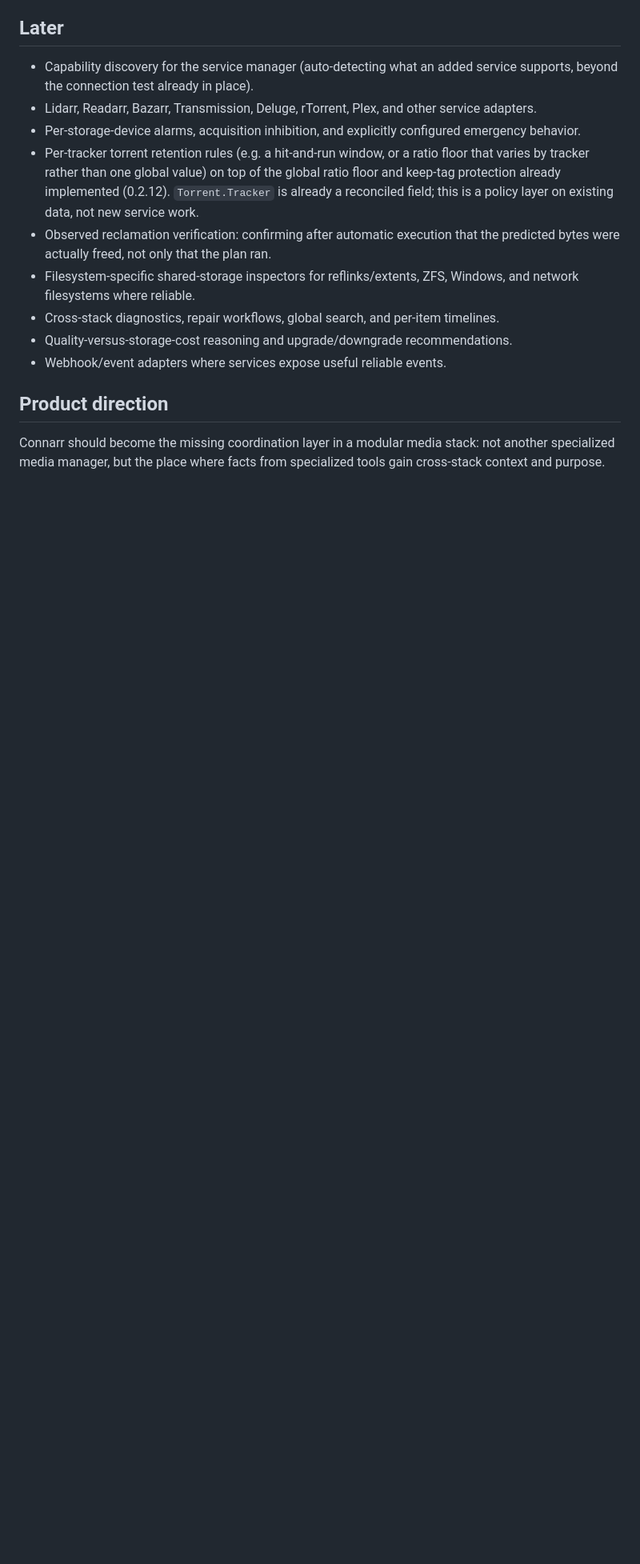
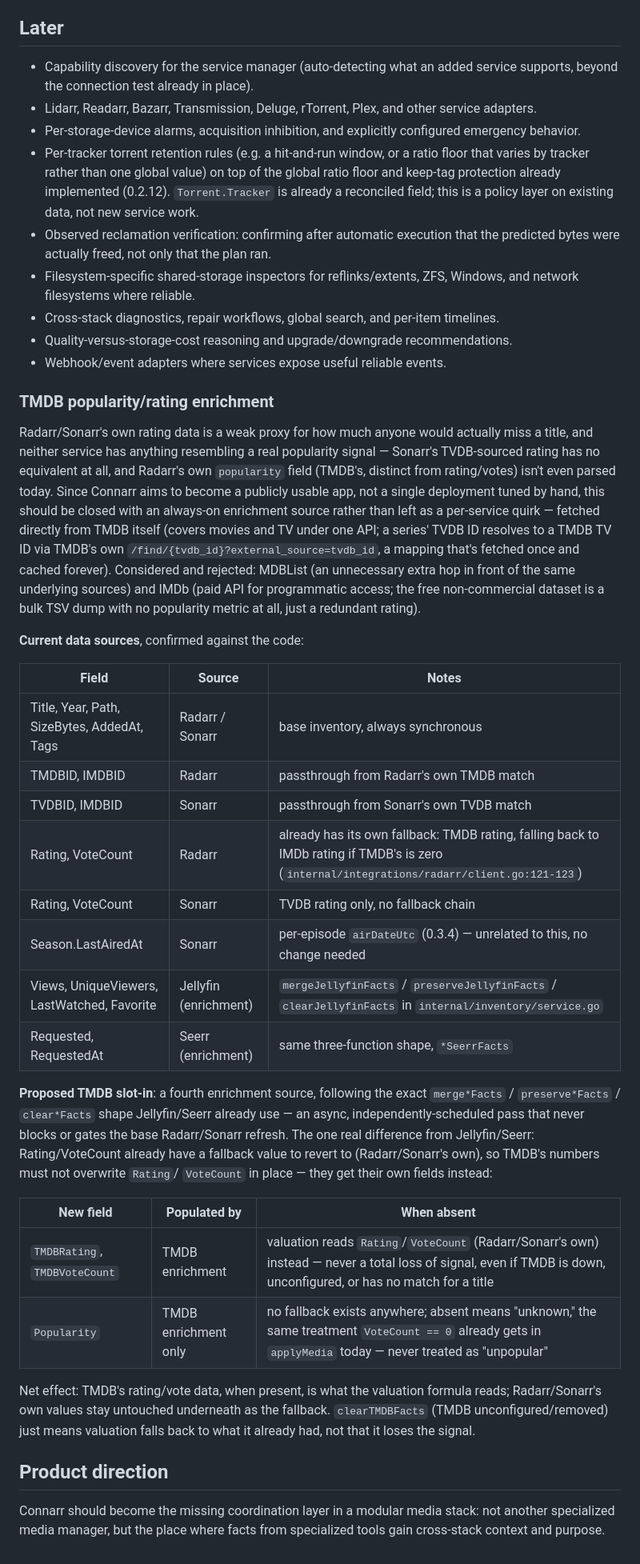
Before and after one commit to C0PT3R/Stewarr, a Markdown page: ROADMAP.md, the part around the change. Shown at 80% size. Rendered like a GitHub page; blank space fills up the shorter version.

Commit message:
Document TMDB enrichment design: data sources and override precedence
Records which service currently supplies which field, and how a future
TMDB enrichment pass would slot in following the same async
merge/preserve/clear pattern Jellyfin/Seerr already use — with its own
fields for rating/votes so Radarr/Sonarr's numbers stay as a fallback
rather than being overwritten in place.

```diff
--- a/ROADMAP.md
+++ b/ROADMAP.md
@@ -598,6 +598,54 @@ This file separates implemented behavior from intended direction. It is not a pr
 - Quality-versus-storage-cost reasoning and upgrade/downgrade recommendations.
 - Webhook/event adapters where services expose useful reliable events.
 
+### TMDB popularity/rating enrichment
+
+Radarr/Sonarr's own rating data is a weak proxy for how much anyone would
+actually miss a title, and neither service has anything resembling a real
+popularity signal — Sonarr's TVDB-sourced rating has no equivalent at all,
+and Radarr's own `popularity` field (TMDB's, distinct from rating/votes)
+isn't even parsed today. Since Connarr aims to become a publicly usable
+app, not a single deployment tuned by hand, this should be closed with an
+always-on enrichment source rather than left as a per-service quirk —
+fetched directly from TMDB itself (covers movies and TV under one API; a
+series' TVDB ID resolves to a TMDB TV ID via TMDB's own
+`/find/{tvdb_id}?external_source=tvdb_id`, a mapping that's fetched once
+and cached forever). Considered and rejected: MDBList (an unnecessary
+extra hop in front of the same underlying sources) and IMDb (paid API for
+programmatic access; the free non-commercial dataset is a bulk TSV dump
+with no popularity metric at all, just a redundant rating).
+
+**Current data sources**, confirmed against the code:
+
+| Field | Source | Notes |
+|---|---|---|
+| Title, Year, Path, SizeBytes, AddedAt, Tags | Radarr / Sonarr | base inventory, always synchronous |
+| TMDBID, IMDBID | Radarr | passthrough from Radarr's own TMDB match |
+| TVDBID, IMDBID | Sonarr | passthrough from Sonarr's own TVDB match |
+| Rating, VoteCount | Radarr | already has its own fallback: TMDB rating, falling back to IMDb rating if TMDB's is zero (`internal/integrations/radarr/client.go:121-123`) |
+| Rating, VoteCount | Sonarr | TVDB rating only, no fallback chain |
+| Season.LastAiredAt | Sonarr | per-episode `airDateUtc` (0.3.4) — unrelated to this, no change needed |
+| Views, UniqueViewers, LastWatched, Favorite | Jellyfin (enrichment) | `mergeJellyfinFacts` / `preserveJellyfinFacts` / `clearJellyfinFacts` in `internal/inventory/service.go` |
+| Requested, RequestedAt | Seerr (enrichment) | same three-function shape, `*SeerrFacts` |
+
+**Proposed TMDB slot-in**: a fourth enrichment source, following the exact
+`merge*Facts` / `preserve*Facts` / `clear*Facts` shape Jellyfin/Seerr
+already use — an async, independently-scheduled pass that never blocks or
+gates the base Radarr/Sonarr refresh. The one real difference from
+Jellyfin/Seerr: Rating/VoteCount already have a fallback value to revert
+to (Radarr/Sonarr's own), so TMDB's numbers must not overwrite `Rating`/
+`VoteCount` in place — they get their own fields instead:
+
+| New field | Populated by | When absent |
+|---|---|---|
+| `TMDBRating`, `TMDBVoteCount` | TMDB enrichment | valuation reads `Rating`/`VoteCount` (Radarr/Sonarr's own) instead — never a total loss of signal, even if TMDB is down, unconfigured, or has no match for a title |
+| `Popularity` | TMDB enrichment only | no fallback exists anywhere; absent means "unknown," the same treatment `VoteCount == 0` already gets in `applyMedia` today — never treated as "unpopular" |
+
+Net effect: TMDB's rating/vote data, when present, is what the valuation
+formula reads; Radarr/Sonarr's own values stay untouched underneath as the
+fallback. `clearTMDBFacts` (TMDB unconfigured/removed) just means
+valuation falls back to what it already had, not that it loses the signal.
+
 ## Product direction
 
 Connarr should become the missing coordination layer in a modular media stack:
```
